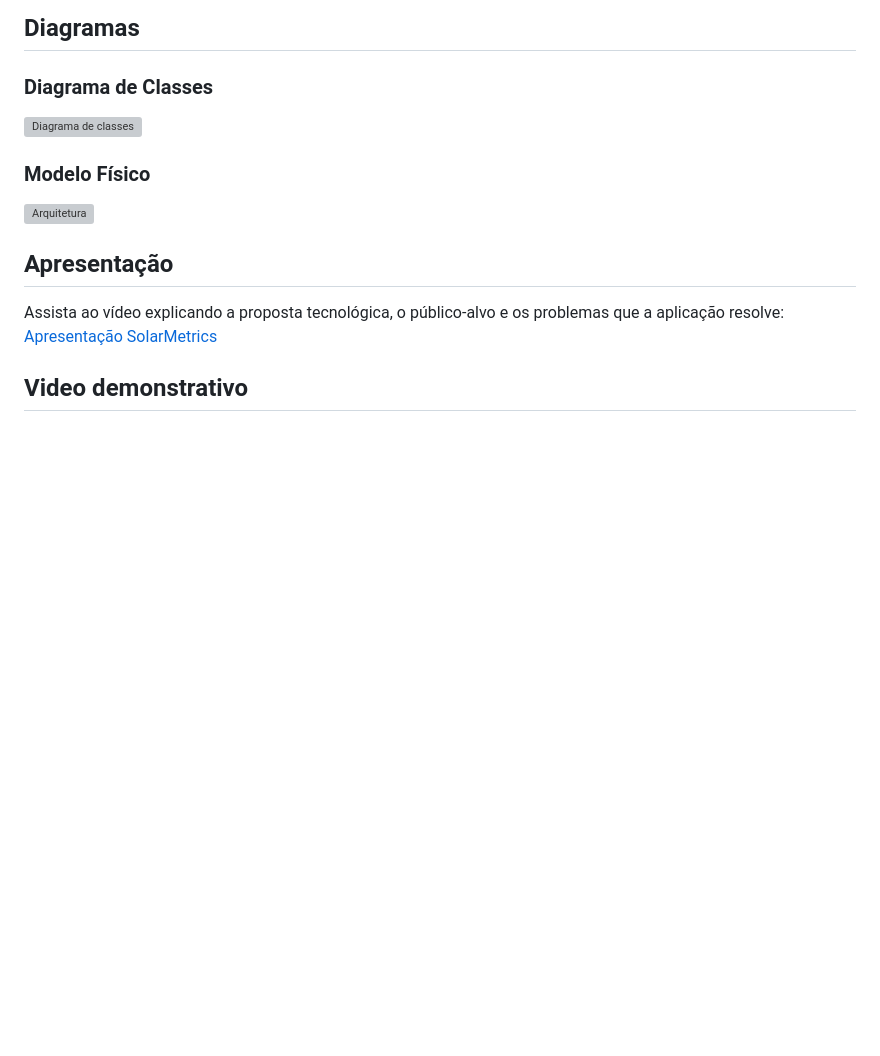
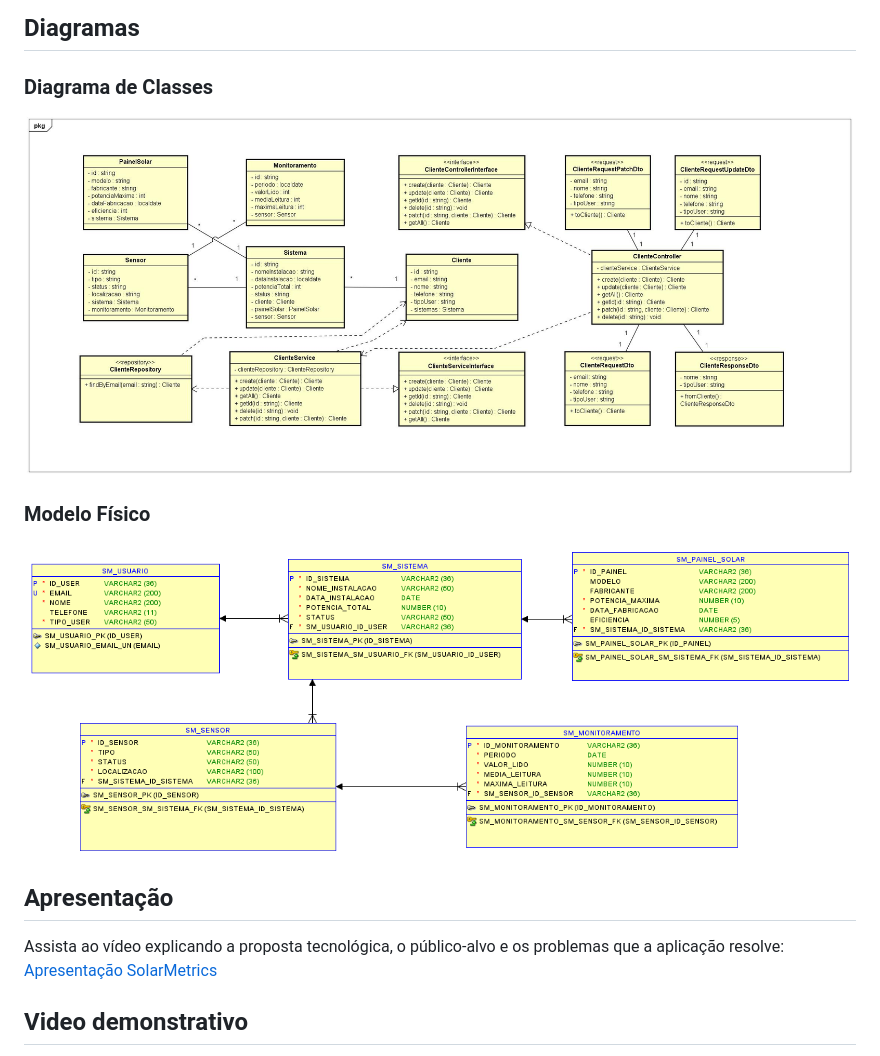
Before and after one commit to ARC-ceo/SolarMetrics-JavaAdvanced, a Markdown page: README.md, the part around the change. Drawn GitHub-style; blank space fills up the shorter version; grey boxes are pictures that could not be loaded.

```diff
--- a/README.md
+++ b/README.md
@@ -50,10 +50,10 @@ A documentação dos endpoints está disponível via **Swagger UI**:
 ## Diagramas
 
 ### Diagrama de Classes
-![Diagrama de classes](.diagram_classes.jpg)
+![Diagrama de classes](diagram_classes.jpg)
 
 ### Modelo Físico
-![Arquitetura](.MER.png)
+![Arquitetura](MER.png)
 
 ## Apresentação
 Assista ao vídeo explicando a proposta tecnológica, o público-alvo e os problemas que a aplicação resolve:
```
